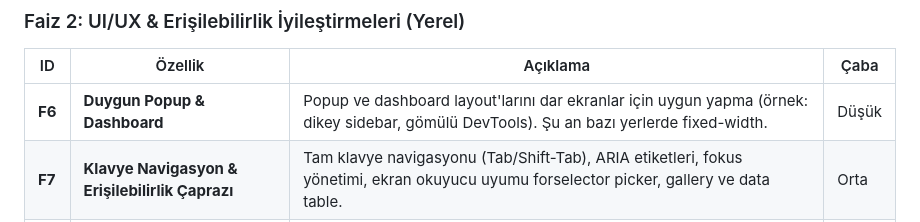
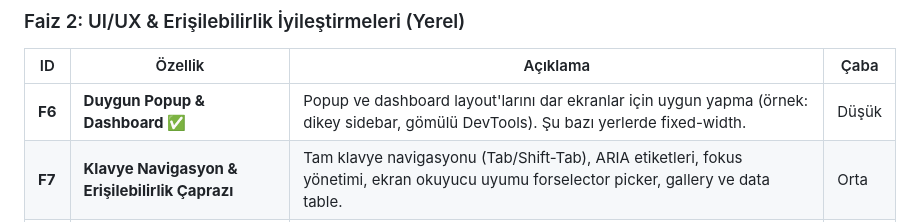
Before and after one commit to Webbhesap/Web-Scrape, a Markdown page: PLAN.md, the part around the change. GitHub-like rendering.

Commit message:
F6: mark responsive popup/dashboard as in progress in Plan.md
Co-authored-by: arena-agent <297053741+arena-agent@users.noreply.github.com>

```diff
--- a/PLAN.md
+++ b/PLAN.md
@@ -45,7 +45,7 @@ Uzantı zaten **50+ yerel özellik** içinde geliyor - hiçbir bulut veya AI hiz
 
 | ID | Özellik | Açıklama | Çaba |
 |----|---------|----------|------|
-| **F6** | **Duygun Popup & Dashboard** | Popup ve dashboard layout'larını dar ekranlar için uygun yapma (örnek: dikey sidebar, gömülü DevTools). Şu an bazı yerlerde fixed-width. | Düşük |
+| **F6** | **Duygun Popup & Dashboard ✅** | Popup ve dashboard layout'larını dar ekranlar için uygun yapma (örnek: dikey sidebar, gömülü DevTools). Şu bazı yerlerde fixed-width. | Düşük |
 | **F7** | **Klavye Navigasyon & Erişilebilirlik Çaprazı** | Tam klavye navigasyonu (Tab/Shift-Tab), ARIA etiketleri, fokus yönetimi, ekran okuyucu uyumu forselector picker, gallery ve data table. | Orta |
 | **F8** | **Tema Değişici (Koyu/Gün/Yüksek-Erkiçe)** | Otomatik `color-scheme: dark`'in yanında manuel tema değiştirici ekleyin, özelleştirilebilir renk değişkenleri ve storage'a kalıcılık. TAMAMEN YEREL - storage'da renk ayarları saklanır. | Orta |
 | **F9** | **Sürükle ve Bırak Seçici İçe Aktarıma** | Kullanıcılar OS dosya gezgininden JSON sitemap dosyasını dashboard veya popup'ına sürükleyerek içeri aktarabilir, "İçe Aktar" butonu iletişim kutusundan ziyade. TAMAMEN YEREL - dosya okuma File API ile. | Düşük |
```
